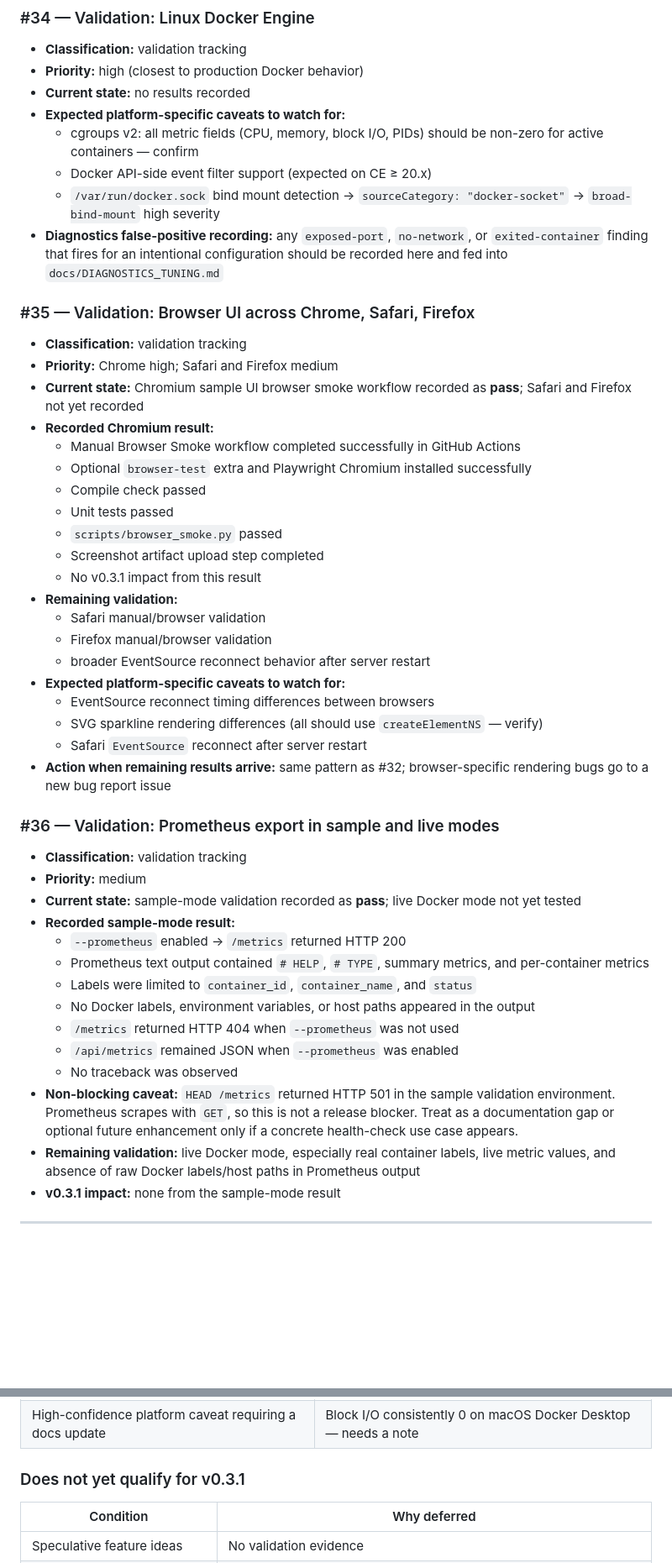
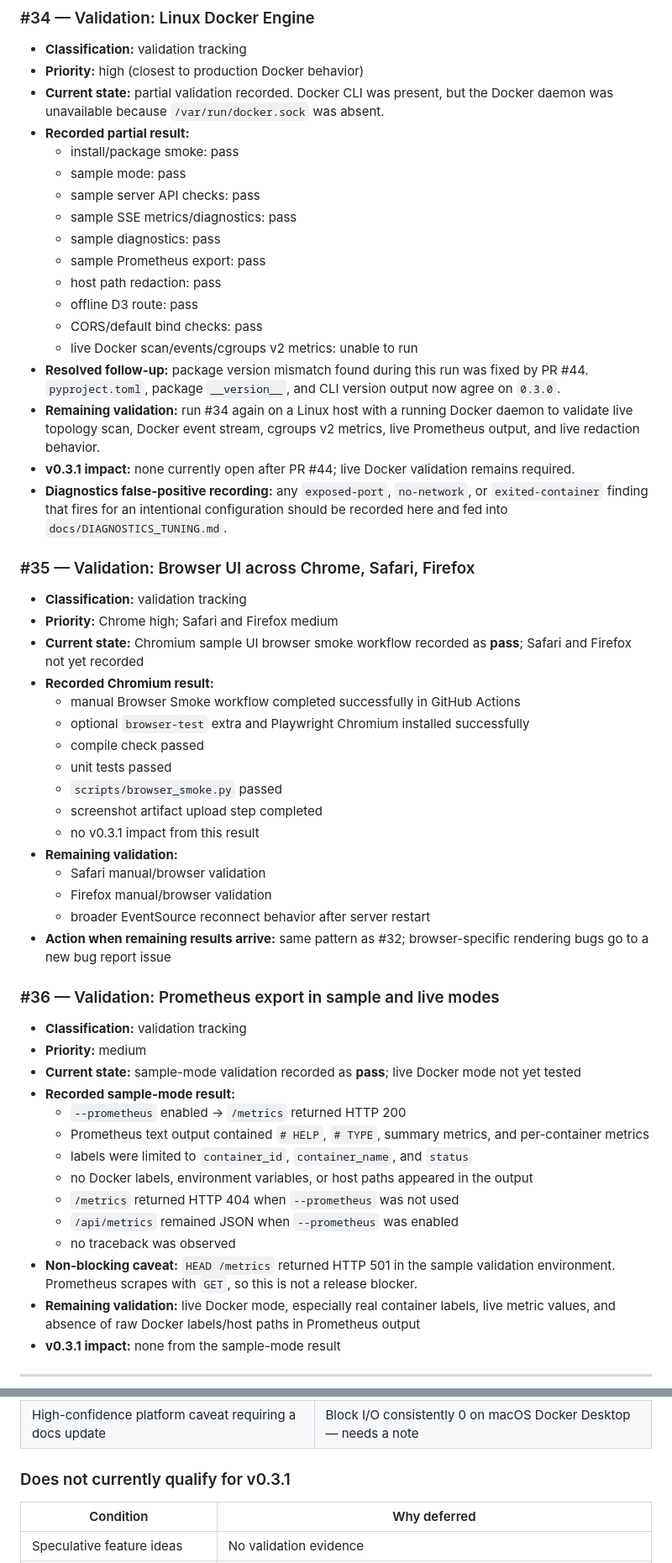
Before and after one commit to hiroshitanaka-creator/Docker-Topology-Live, a Markdown page: docs/ISSUE_TRIAGE.md, 2 parts joined by grey strips. Shown at 84% size. GitHub-like rendering; blank space fills up the shorter version.

```diff
--- a/docs/ISSUE_TRIAGE.md
+++ b/docs/ISSUE_TRIAGE.md
@@ -92,12 +95,22 @@ No bug reports have been filed from real validation runs.
 
 - **Classification:** validation tracking
 - **Priority:** high (closest to production Docker behavior)
-- **Current state:** no results recorded
-- **Expected platform-specific caveats to watch for:**
-  - cgroups v2: all metric fields (CPU, memory, block I/O, PIDs) should be non-zero for active containers — confirm
-  - Docker API-side event filter support (expected on CE ≥ 20.x)
-  - `/var/run/docker.sock` bind mount detection → `sourceCategory: "docker-socket"` → `broad-bind-mount` high severity
-- **Diagnostics false-positive recording:** any `exposed-port`, `no-network`, or `exited-container` finding that fires for an intentional configuration should be recorded here and fed into `docs/DIAGNOSTICS_TUNING.md`
+- **Current state:** partial validation recorded. Docker CLI was present, but the Docker daemon was unavailable because `/var/run/docker.sock` was absent.
+- **Recorded partial result:**
+  - install/package smoke: pass
+  - sample mode: pass
+  - sample server API checks: pass
+  - sample SSE metrics/diagnostics: pass
+  - sample diagnostics: pass
+  - sample Prometheus export: pass
+  - host path redaction: pass
+  - offline D3 route: pass
+  - CORS/default bind checks: pass
+  - live Docker scan/events/cgroups v2 metrics: unable to run
+- **Resolved follow-up:** package version mismatch found during this run was fixed by PR #44. `pyproject.toml`, package `__version__`, and CLI version output now agree on `0.3.0`.
+- **Remaining validation:** run #34 again on a Linux host with a running Docker daemon to validate live topology scan, Docker event stream, cgroups v2 metrics, live Prometheus output, and live redaction behavior.
+- **v0.3.1 impact:** none currently open after PR #44; live Docker validation remains required.
+- **Diagnostics false-positive recording:** any `exposed-port`, `no-network`, or `exited-container` finding that fires for an intentional configuration should be recorded here and fed into `docs/DIAGNOSTICS_TUNING.md`.
 
 ### #35 — Validation: Browser UI across Chrome, Safari, Firefox
 
@@ -105,21 +118,17 @@ No bug reports have been filed from real validation runs.
 - **Priority:** Chrome high; Safari and Firefox medium
 - **Current state:** Chromium sample UI browser smoke workflow recorded as **pass**; Safari and Firefox not yet recorded
 - **Recorded Chromium result:**
-  - Manual Browser Smoke workflow completed successfully in GitHub Actions
-  - Optional `browser-test` extra and Playwright Chromium installed successfully
-  - Compile check passed
-  - Unit tests passed
+  - manual Browser Smoke workflow completed successfully in GitHub Actions
+  - optional `browser-test` extra and Playwright Chromium installed successfully
+  - compile check passed
+  - unit tests passed
   - `scripts/browser_smoke.py` passed
-  - Screenshot artifact upload step completed
-  - No v0.3.1 impact from this result
+  - screenshot artifact upload step completed
+  - no v0.3.1 impact from this result
 - **Remaining validation:**
   - Safari manual/browser validation
   - Firefox manual/browser validation
   - broader EventSource reconnect behavior after server restart
-- **Expected platform-specific caveats to watch for:**
-  - EventSource reconnect timing differences between browsers
-  - SVG sparkline rendering differences (all should use `createElementNS` — verify)
-  - Safari `EventSource` reconnect after server restart
 - **Action when remaining results arrive:** same pattern as #32; browser-specific rendering bugs go to a new bug report issue
 
 ### #36 — Validation: Prometheus export in sample and live modes
@@ -130,12 +139,12 @@ No bug reports have been filed from real validation runs.
 - **Recorded sample-mode result:**
   - `--prometheus` enabled → `/metrics` returned HTTP 200
   - Prometheus text output contained `# HELP`, `# TYPE`, summary metrics, and per-container metrics
-  - Labels were limited to `container_id`, `container_name`, and `status`
-  - No Docker labels, environment variables, or host paths appeared in the output
+  - labels were limited to `container_id`, `container_name`, and `status`
+  - no Docker labels, environment variables, or host paths appeared in the output
   - `/metrics` returned HTTP 404 when `--prometheus` was not used
   - `/api/metrics` remained JSON when `--prometheus` was enabled
-  - No traceback was observed
-- **Non-blocking caveat:** `HEAD /metrics` returned HTTP 501 in the sample validation environment.  Prometheus scrapes with `GET`, so this is not a release blocker.  Treat as a documentation gap or optional future enhancement only if a concrete health-check use case appears.
+  - no traceback was observed
+- **Non-blocking caveat:** `HEAD /metrics` returned HTTP 501 in the sample validation environment. Prometheus scrapes with `GET`, so this is not a release blocker.
 - **Remaining validation:** live Docker mode, especially real container labels, live metric values, and absence of raw Docker labels/host paths in Prometheus output
 - **v0.3.1 impact:** none from the sample-mode result
 
@@ -158,7 +167,7 @@ A fix qualifies as a v0.3.1 candidate when **at least one** of these is true:
 | Documented command in `docs/VALIDATION.md` fails and blocks validation | A curl example returns unexpected output |
 | High-confidence platform caveat requiring a docs update | Block I/O consistently 0 on macOS Docker Desktop — needs a note |
 
-### Does not yet qualify for v0.3.1
+### Does not currently qualify for v0.3.1
 
 | Condition | Why deferred |
 |---|---|
```
Also changed, not shown: other parts of docs/ISSUE_TRIAGE.md (+42 -63 lines).
